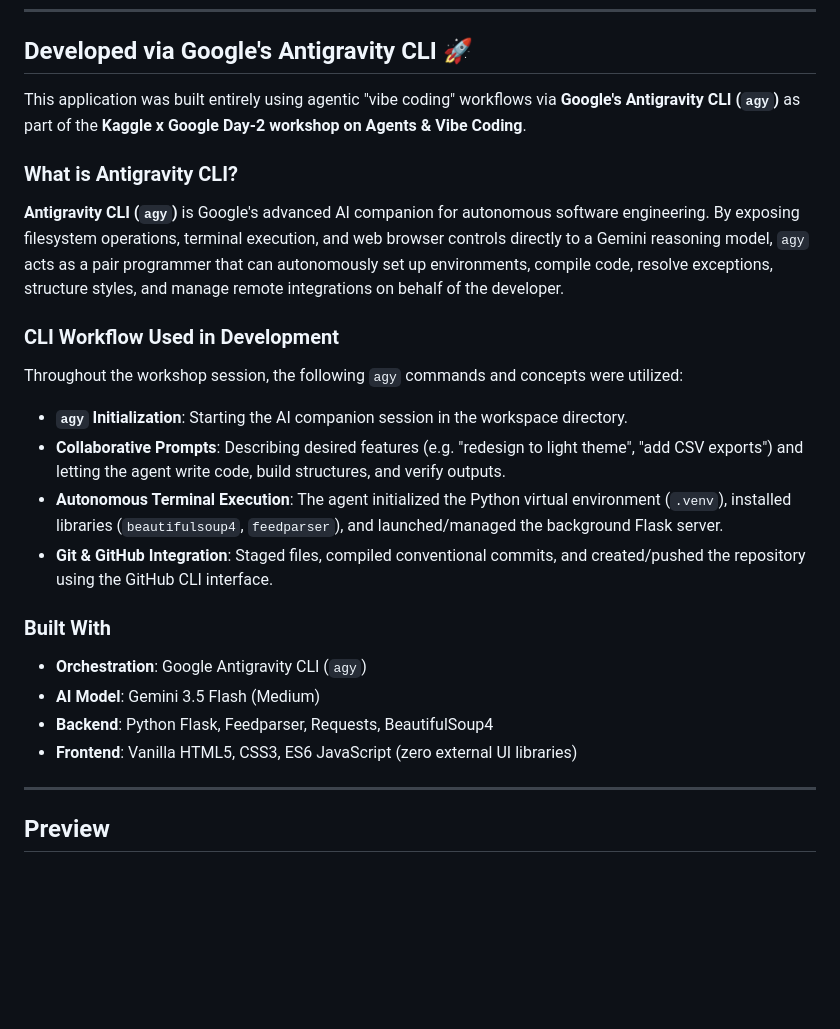
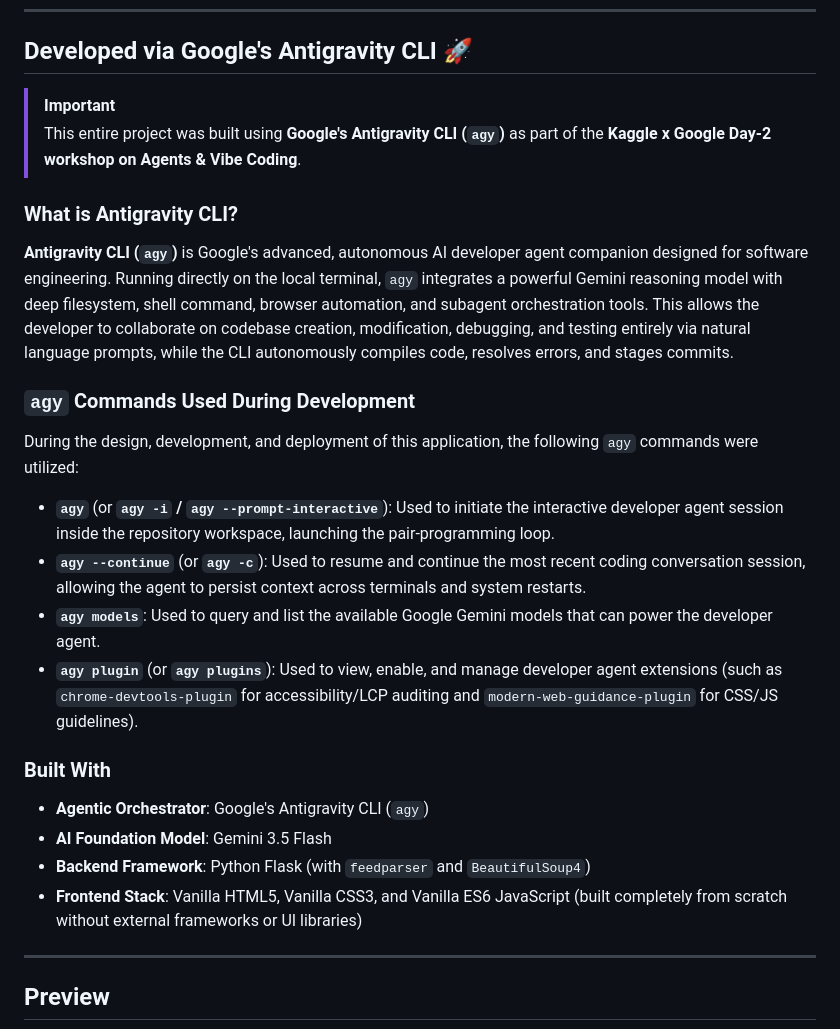
Before and after one commit to KanikaMamgai09/kanika-bigquery-release-notes-app, a Markdown page: README.md, the part around the change. Rendered like a GitHub page; blank space fills up the shorter version.

Commit message:
docs: document Antigravity CLI usage and stack details in README

```diff
--- a/README.md
+++ b/README.md
@@ -8,23 +8,25 @@ The app automatically fetches the official Google BigQuery Release Notes RSS/Ato
 
 ## Developed via Google's Antigravity CLI 🚀
 
-This application was built entirely using agentic "vibe coding" workflows via **Google's Antigravity CLI (`agy`)** as part of the **Kaggle x Google Day-2 workshop on Agents & Vibe Coding**.
+> [!IMPORTANT]
+> This entire project was built using **Google's Antigravity CLI (`agy`)** as part of the **Kaggle x Google Day-2 workshop on Agents & Vibe Coding**.
 
 ### What is Antigravity CLI?
-**Antigravity CLI (`agy`)** is Google's advanced AI companion for autonomous software engineering. By exposing filesystem operations, terminal execution, and web browser controls directly to a Gemini reasoning model, `agy` acts as a pair programmer that can autonomously set up environments, compile code, resolve exceptions, structure styles, and manage remote integrations on behalf of the developer.
+**Antigravity CLI (`agy`)** is Google's advanced, autonomous AI developer agent companion designed for software engineering. Running directly on the local terminal, `agy` integrates a powerful Gemini reasoning model with deep filesystem, shell command, browser automation, and subagent orchestration tools. This allows the developer to collaborate on codebase creation, modification, debugging, and testing entirely via natural language prompts, while the CLI autonomously compiles code, resolves errors, and stages commits.
 
-### CLI Workflow Used in Development
-Throughout the workshop session, the following `agy` commands and concepts were utilized:
-- **`agy` Initialization**: Starting the AI companion session in the workspace directory.
-- **Collaborative Prompts**: Describing desired features (e.g. "redesign to light theme", "add CSV exports") and letting the agent write code, build structures, and verify outputs.
-- **Autonomous Terminal Execution**: The agent initialized the Python virtual environment (`.venv`), installed libraries (`beautifulsoup4`, `feedparser`), and launched/managed the background Flask server.
-- **Git & GitHub Integration**: Staged files, compiled conventional commits, and created/pushed the repository using the GitHub CLI interface.
+### `agy` Commands Used During Development
+During the design, development, and deployment of this application, the following `agy` commands were utilized:
+
+*   **`agy`** (or **`agy -i` / `agy --prompt-interactive`**): Used to initiate the interactive developer agent session inside the repository workspace, launching the pair-programming loop.
+*   **`agy --continue`** (or **`agy -c`**): Used to resume and continue the most recent coding conversation session, allowing the agent to persist context across terminals and system restarts.
+*   **`agy models`**: Used to query and list the available Google Gemini models that can power the developer agent.
+*   **`agy plugin`** (or **`agy plugins`**): Used to view, enable, and manage developer agent extensions (such as `chrome-devtools-plugin` for accessibility/LCP auditing and `modern-web-guidance-plugin` for CSS/JS guidelines).
 
 ### Built With
-- **Orchestration**: Google Antigravity CLI (`agy`)
-- **AI Model**: Gemini 3.5 Flash (Medium)
-- **Backend**: Python Flask, Feedparser, Requests, BeautifulSoup4
-- **Frontend**: Vanilla HTML5, CSS3, ES6 JavaScript (zero external UI libraries)
+*   **Agentic Orchestrator**: Google's Antigravity CLI (`agy`)
+*   **AI Foundation Model**: Gemini 3.5 Flash
+*   **Backend Framework**: Python Flask (with `feedparser` and `BeautifulSoup4`)
+*   **Frontend Stack**: Vanilla HTML5, Vanilla CSS3, and Vanilla ES6 JavaScript (built completely from scratch without external frameworks or UI libraries)
 
 ---
 
```
